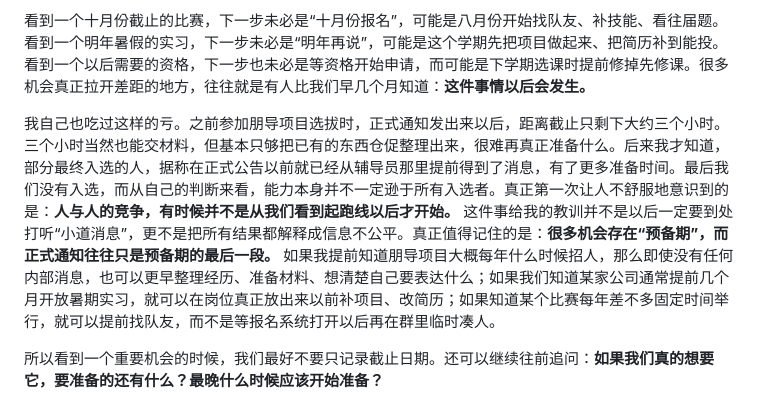
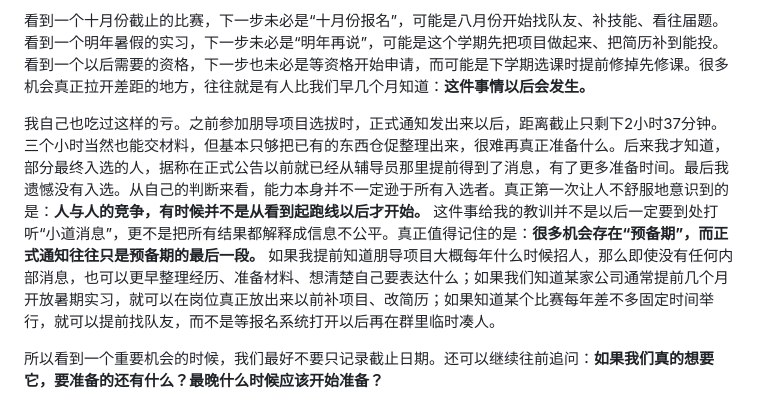
Before and after one commit to Mellow-Winds/MyBlog, a Markdown page: docs_dairy/执灯人.md, the part around the change. GitHub-like rendering.

Commit message:
更新 执灯人.md

```diff
--- a/docs_dairy/执灯人.md
+++ b/docs_dairy/执灯人.md
@@ -406,7 +406,7 @@
 
 看到一个十月份截止的比赛，下一步未必是“十月份报名”，可能是八月份开始找队友、补技能、看往届题。看到一个明年暑假的实习，下一步未必是“明年再说”，可能是这个学期先把项目做起来、把简历补到能投。看到一个以后需要的资格，下一步也未必是等资格开始申请，而可能是下学期选课时提前修掉先修课。很多机会真正拉开差距的地方，往往就是有人比我们早几个月知道：**这件事情以后会发生。**
 
-我自己也吃过这样的亏。之前参加朋导项目选拔时，正式通知发出来以后，距离截止只剩下大约三个小时。三个小时当然也能交材料，但基本只够把已有的东西仓促整理出来，很难再真正准备什么。后来我才知道，部分最终入选的人，据称在正式公告以前就已经从辅导员那里提前得到了消息，有了更多准备时间。最后我们没有入选，而从自己的判断来看，能力本身并不一定逊于所有入选者。真正第一次让人不舒服地意识到的是：**人与人的竞争，有时候并不是从我们看到起跑线以后才开始。** 这件事给我的教训并不是以后一定要到处打听“小道消息”，更不是把所有结果都解释成信息不公平。真正值得记住的是：**很多机会存在“预备期”，而正式通知往往只是预备期的最后一段。** 如果我提前知道朋导项目大概每年什么时候招人，那么即使没有任何内部消息，也可以更早整理经历、准备材料、想清楚自己要表达什么；如果我们知道某家公司通常提前几个月开放暑期实习，就可以在岗位真正放出来以前补项目、改简历；如果知道某个比赛每年差不多固定时间举行，就可以提前找队友，而不是等报名系统打开以后再在群里临时凑人。
+我自己也吃过这样的亏。之前参加朋导项目选拔时，正式通知发出来以后，距离截止只剩下2小时37分钟。三个小时当然也能交材料，但基本只够把已有的东西仓促整理出来，很难再真正准备什么。后来我才知道，部分最终入选的人，据称在正式公告以前就已经从辅导员那里提前得到了消息，有了更多准备时间。最后我遗憾没有入选。从自己的判断来看，能力本身并不一定逊于所有入选者。真正第一次让人不舒服地意识到的是：**人与人的竞争，有时候并不是从看到起跑线以后才开始。** 这件事给我的教训并不是以后一定要到处打听“小道消息”，更不是把所有结果都解释成信息不公平。真正值得记住的是：**很多机会存在“预备期”，而正式通知往往只是预备期的最后一段。** 如果我提前知道朋导项目大概每年什么时候招人，那么即使没有任何内部消息，也可以更早整理经历、准备材料、想清楚自己要表达什么；如果我们知道某家公司通常提前几个月开放暑期实习，就可以在岗位真正放出来以前补项目、改简历；如果知道某个比赛每年差不多固定时间举行，就可以提前找队友，而不是等报名系统打开以后再在群里临时凑人。
 
 所以看到一个重要机会的时候，我们最好不要只记录截止日期。还可以继续往前追问：**如果我们真的想要它，要准备的还有什么？最晚什么时候应该开始准备？**
 
```
